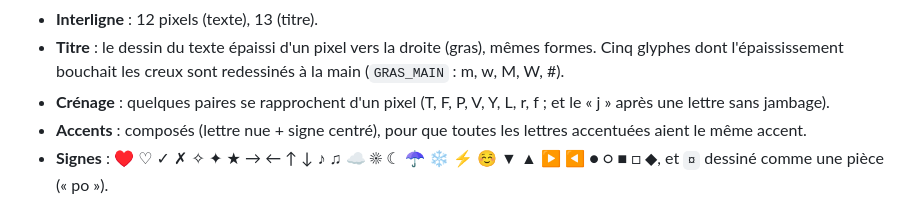
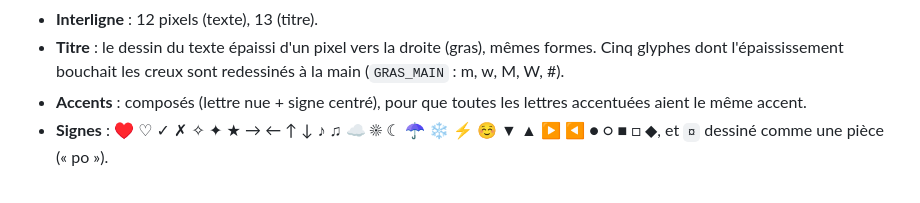
Before and after one commit to EveCrystali/Compagnon, a Markdown page: docs/POLICE.md, the part around the change. GitHub-like rendering.

```diff
--- a/docs/POLICE.md
+++ b/docs/POLICE.md
@@ -43,8 +43,6 @@ rangée  0-1   accents des capitales      É Ê À Ç…
 - **Interligne** : 12 pixels (texte), 13 (titre).
 - **Titre** : le dessin du texte épaissi d'un pixel vers la droite (gras), mêmes formes. Cinq glyphes dont
   l'épaississement bouchait les creux sont redessinés à la main (`GRAS_MAIN` : m, w, M, W, #).
-- **Crénage** : quelques paires se rapprochent d'un pixel (T, F, P, V, Y, L, r, f ; et le « j » après une lettre sans
-  jambage).
 - **Accents** : composés (lettre nue + signe centré), pour que toutes les lettres accentuées aient le même accent.
 - **Signes** : ♥ ♡ ✓ ✗ ✧ ✦ ★ → ← ↑ ↓ ♪ ♫ ☁ ☀ ☾ ☂ ❄ ⚡ ☺ ▼ ▲ ▶ ◀ ● ○ ■ □ ◆, et `¤` dessiné comme une pièce
   (« po »).
```
Also changed, not shown: docs/ETAT.md (+3 -3 lines), docs/captures/style/avant-apres-clair.png, docs/captures/style/avant-apres-grande-police.png, docs/captures/style/entete-barre-grande-police.png, docs/captures/style/planche-clair.png, docs/captures/style/planche-sombre.png, 4 other files.
